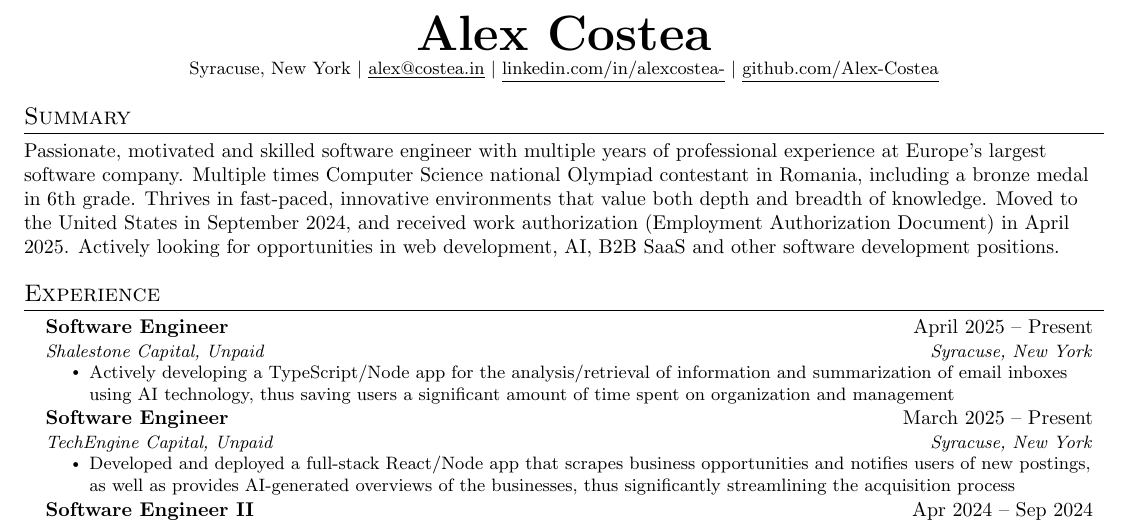
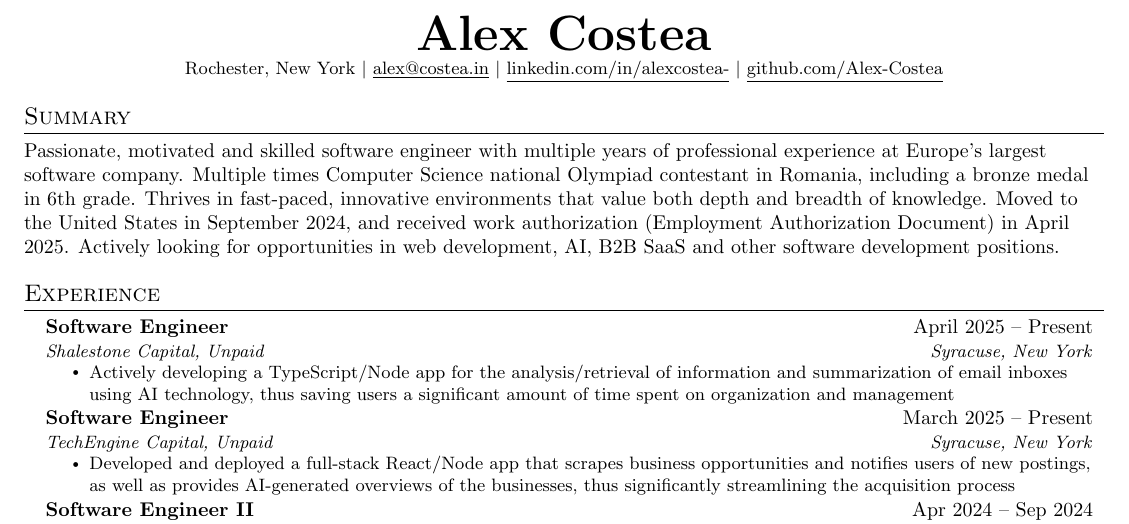
Before and after one commit to Alex-Costea/Alex-Costea.github.io, a LaTeX CV (resume.tex): part of the page, cut so that both start at the same text. Compiled offline with pdfLaTeX.

Commit message:
update resume

```diff
--- a/resume.tex
+++ b/resume.tex
@@ -114,7 +114,7 @@
 
 \begin{center}
 \textbf{\Huge \scshape Alex Costea} \\ \vspace{1pt}
-\small Syracuse, New York $|$ \href{mailto:alex@costea.in}{\underline{alex@costea.in}} $|$
+\small Rochester, New York $|$ \href{mailto:alex@costea.in}{\underline{alex@costea.in}} $|$
 \href{https://www.linkedin.com/in/alexcostea-/}{\underline{linkedin.com/in/alexcostea-}} $|$
 \href{https://github.com/Alex-Costea}{\underline{github.com/Alex-Costea}}
 \end{center}
```
Also changed, not shown: Alex_Costea_Resume.pdf.
